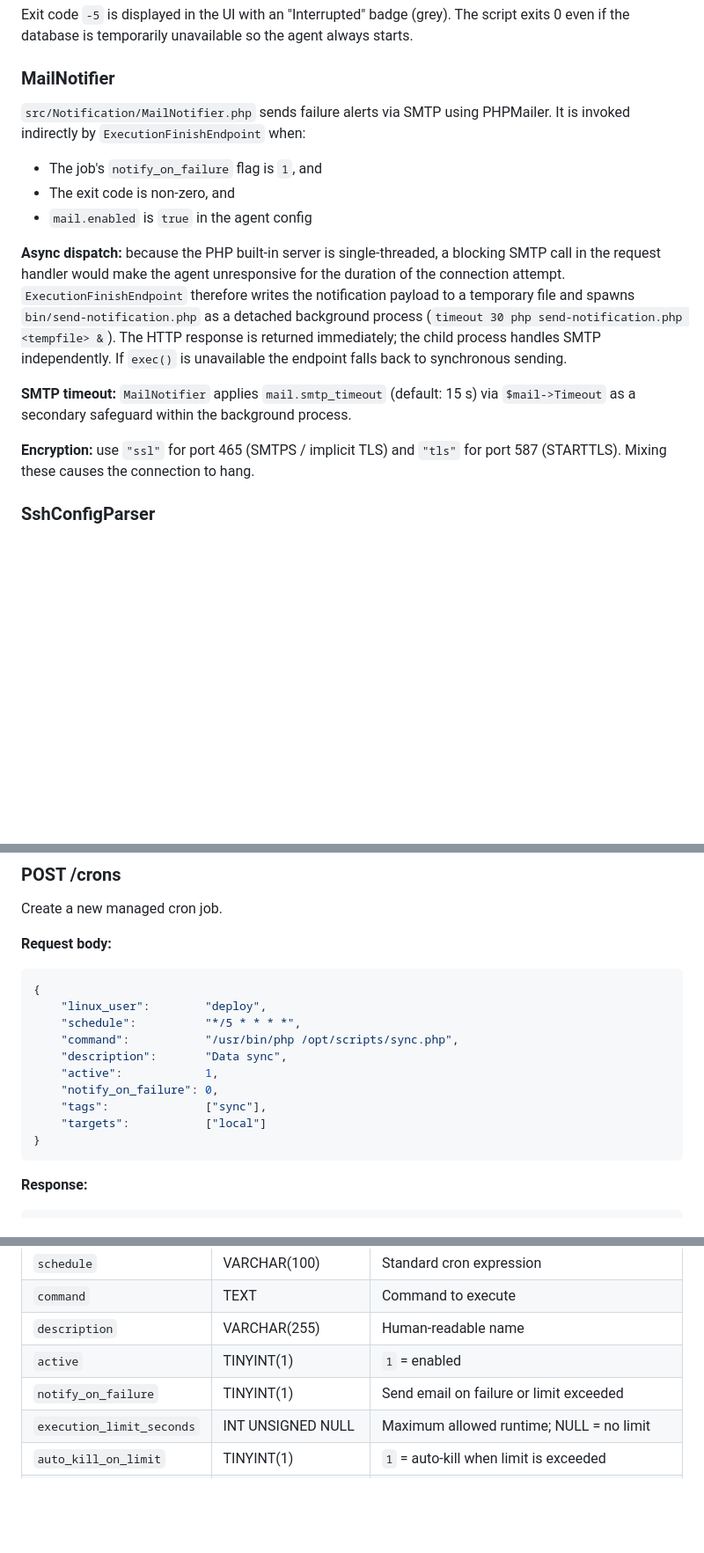
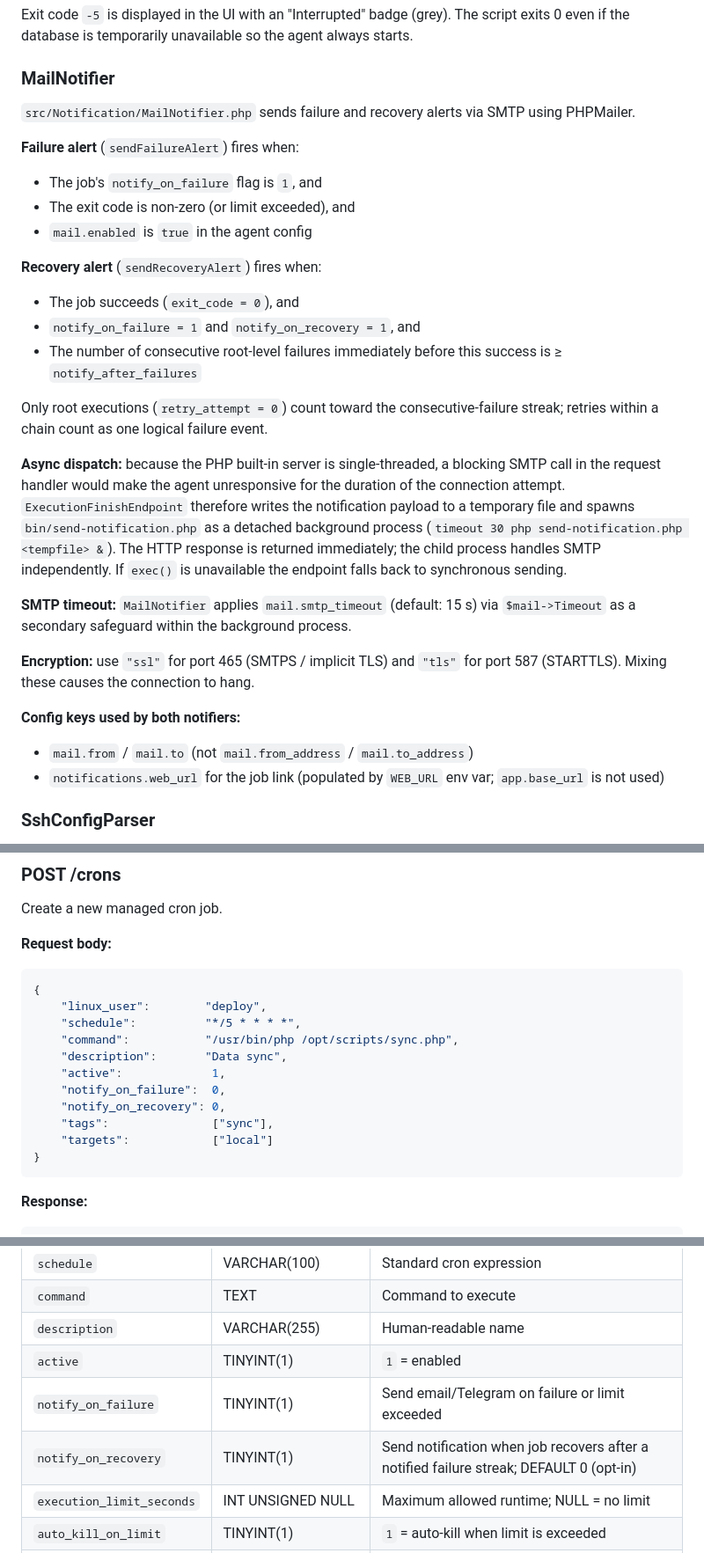
Before and after one commit to csoscd/cronmanager, a Markdown page: TECHNICAL.md, 3 parts joined by grey strips. Shown at 88% size. Rendered like a GitHub page; blank space fills up the shorter version.

````diff
--- a/TECHNICAL.md
+++ b/TECHNICAL.md
@@ -449,11 +449,19 @@ Exit code `-5` is displayed in the UI with an "Interrupted" badge (grey). The sc
 
 ### MailNotifier
 
-`src/Notification/MailNotifier.php` sends failure alerts via SMTP using PHPMailer.
-It is invoked indirectly by `ExecutionFinishEndpoint` when:
+`src/Notification/MailNotifier.php` sends failure and recovery alerts via SMTP using PHPMailer.
+
+**Failure alert** (`sendFailureAlert`) fires when:
 - The job's `notify_on_failure` flag is `1`, and
-- The exit code is non-zero, and
+- The exit code is non-zero (or limit exceeded), and
 - `mail.enabled` is `true` in the agent config
+
+**Recovery alert** (`sendRecoveryAlert`) fires when:
+- The job succeeds (`exit_code = 0`), and
+- `notify_on_failure = 1` and `notify_on_recovery = 1`, and
+- The number of consecutive root-level failures immediately before this success is ≥ `notify_after_failures`
+
+Only root executions (`retry_attempt = 0`) count toward the consecutive-failure streak; retries within a chain count as one logical failure event.
 
 **Async dispatch:** because the PHP built-in server is single-threaded, a blocking SMTP
 call in the request handler would make the agent unresponsive for the duration of the
@@ -468,6 +476,10 @@ unavailable the endpoint falls back to synchronous sending.
 
 **Encryption:** use `"ssl"` for port 465 (SMTPS / implicit TLS) and `"tls"` for
 port 587 (STARTTLS). Mixing these causes the connection to hang.
+
+**Config keys used by both notifiers:**
+- `mail.from` / `mail.to` (not `mail.from_address` / `mail.to_address`)
+- `notifications.web_url` for the job link (populated by `WEB_URL` env var; `app.base_url` is not used)
 
 ### SshConfigParser
 
@@ -578,10 +591,11 @@ Create a new managed cron job.
     "schedule":          "*/5 * * * *",
     "command":           "/usr/bin/php /opt/scripts/sync.php",
     "description":       "Data sync",
-    "active":            1,
-    "notify_on_failure": 0,
-    "tags":              ["sync"],
-    "targets":           ["local"]
+    "active":             1,
+    "notify_on_failure":  0,
+    "notify_on_recovery": 0,
+    "tags":               ["sync"],
+    "targets":            ["local"]
 }
 ```
 
@@ -1232,7 +1246,8 @@ is stored in `$_SESSION['lang']`. Fallback is English if a key is missing.
 | `command` | TEXT | Command to execute |
 | `description` | VARCHAR(255) | Human-readable name |
 | `active` | TINYINT(1) | `1` = enabled |
-| `notify_on_failure` | TINYINT(1) | Send email on failure or limit exceeded |
+| `notify_on_failure` | TINYINT(1) | Send email/Telegram on failure or limit exceeded |
+| `notify_on_recovery` | TINYINT(1) | Send notification when job recovers after a notified failure streak; DEFAULT 0 (opt-in) |
 | `execution_limit_seconds` | INT UNSIGNED NULL | Maximum allowed runtime; NULL = no limit |
 | `auto_kill_on_limit` | TINYINT(1) | `1` = auto-kill when limit is exceeded |
 | `singleton` | TINYINT(1) | `1` = skip new execution if a previous instance is still running |
````
Also changed, not shown: other parts of TECHNICAL.md (+1 -0 lines), CHANGELOG.md (+4 -0 lines), README.md (+1 -0 lines).
